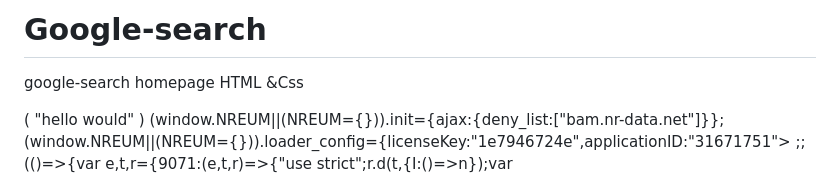
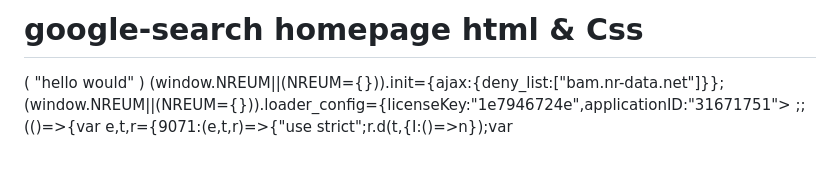
Before and after one commit to Rathanathon/google-search, a Markdown page: README.md, the part around the change. Drawn GitHub-style; blank space fills up the shorter version.

```diff
--- a/README.md
+++ b/README.md
@@ -1,5 +1,4 @@
-# Google-search
-google-search homepage HTML &amp;Css
+# google-search homepage html & Css
 <!DOCTEYPE html>
 <html lagn="en"
 <html>
```
